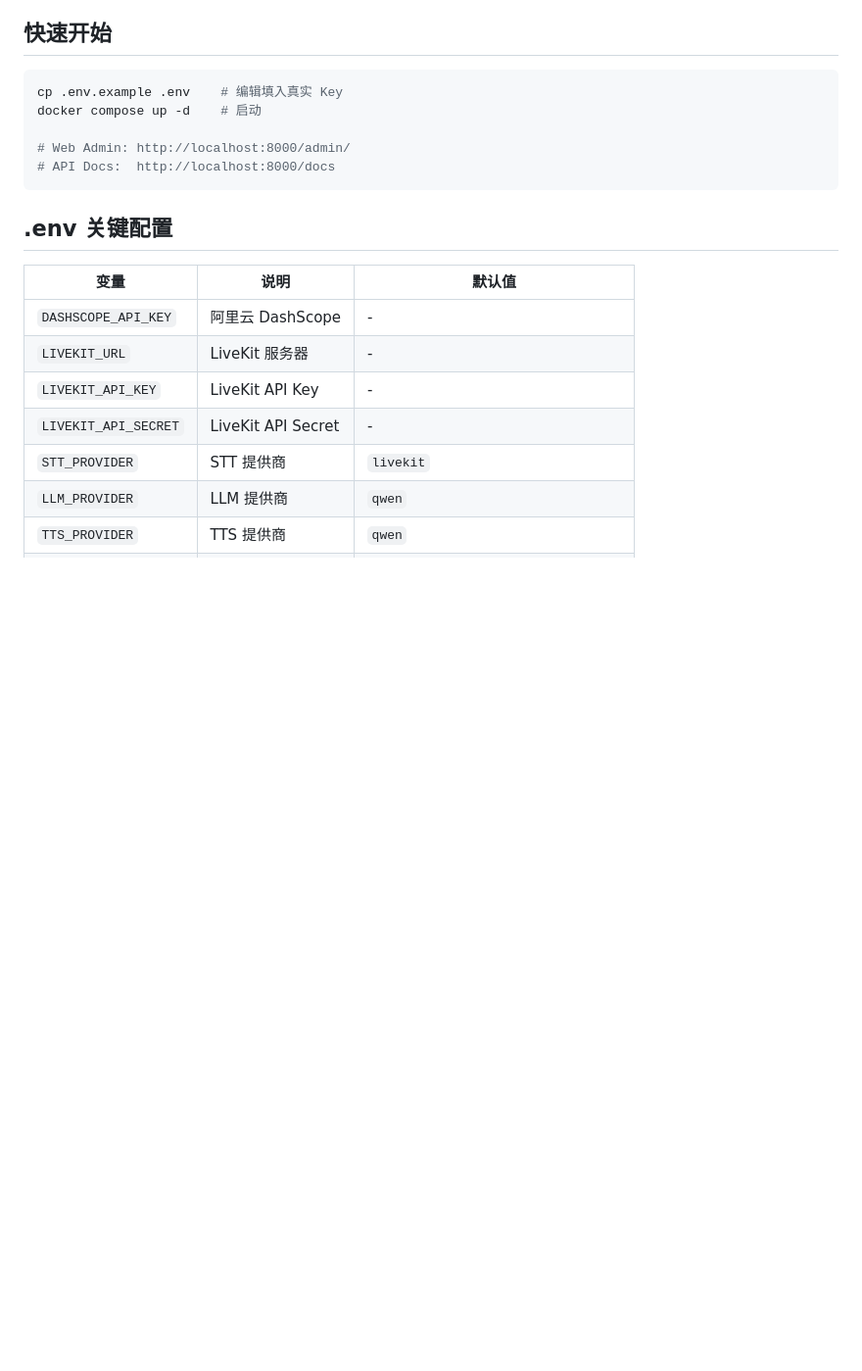
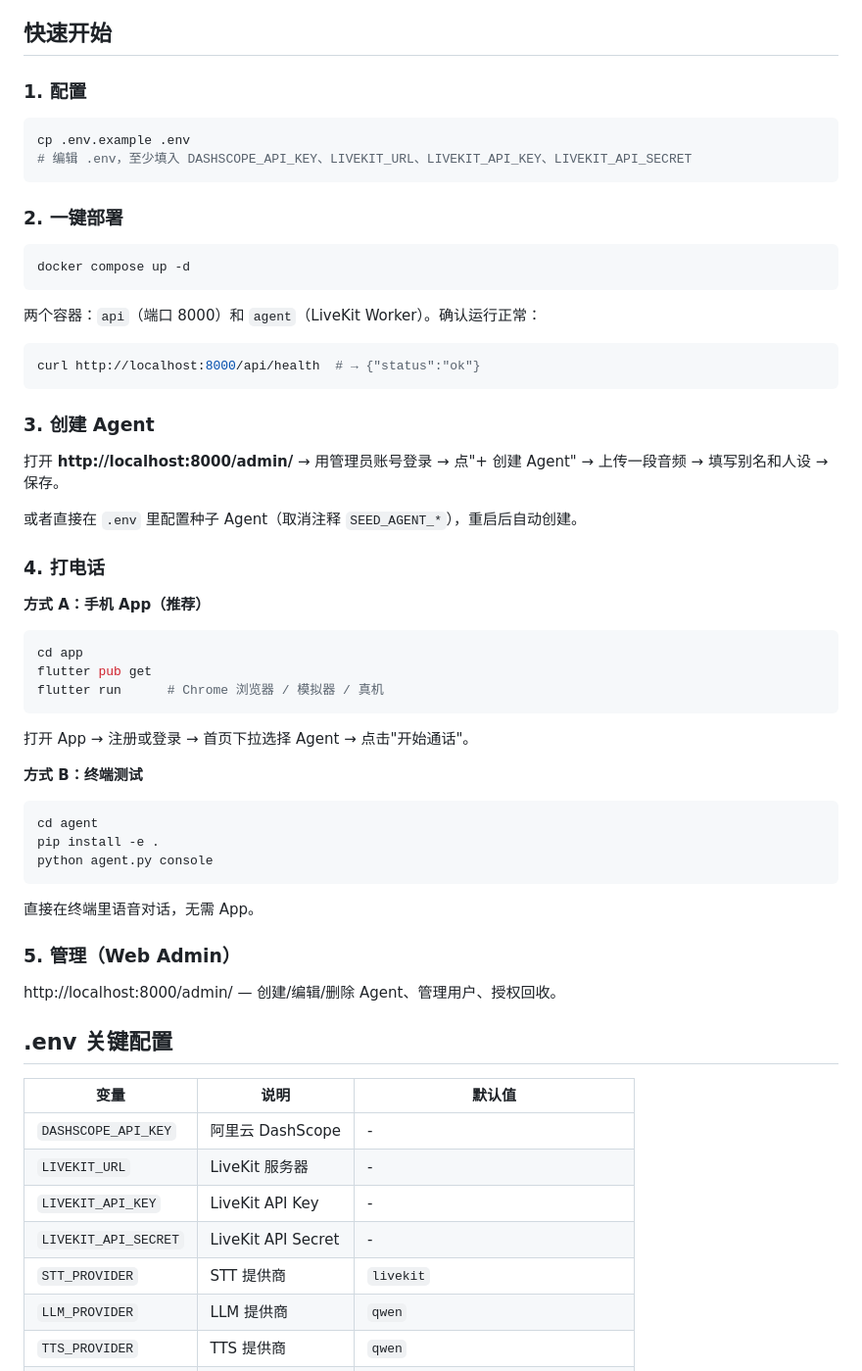
Before and after one commit to fz-z/call_me, a Markdown page: README.md, the part around the change. Shown at 98% size. GitHub-like rendering; blank space fills up the shorter version.

Commit message:
docs: add step-by-step quick start showing how to make a call

````diff
--- a/README.md
+++ b/README.md
@@ -54,13 +54,56 @@ Flutter App (通话) ──── LiveKit Cloud ──── Agent Worker (STT+L
 
 ## 快速开始
 
+### 1. 配置
+
 ```bash
-cp .env.example .env    # 编辑填入真实 Key
-docker compose up -d    # 启动
+cp .env.example .env
+# 编辑 .env，至少填入 DASHSCOPE_API_KEY、LIVEKIT_URL、LIVEKIT_API_KEY、LIVEKIT_API_SECRET
+```
 
-# Web Admin: http://localhost:8000/admin/
-# API Docs:  http://localhost:8000/docs
+### 2. 一键部署
+
+```bash
+docker compose up -d
 ```
+
+两个容器：`api`（端口 8000）和 `agent`（LiveKit Worker）。确认运行正常：
+
+```bash
+curl http://localhost:8000/api/health  # → {"status":"ok"}
+```
+
+### 3. 创建 Agent
+
+打开 **http://localhost:8000/admin/** → 用管理员账号登录 → 点"+ 创建 Agent" → 上传一段音频 → 填写别名和人设 → 保存。
+
+或者直接在 `.env` 里配置种子 Agent（取消注释 `SEED_AGENT_*`），重启后自动创建。
+
+### 4. 打电话
+
+**方式 A：手机 App（推荐）**
+
+```bash
+cd app
+flutter pub get
+flutter run      # Chrome 浏览器 / 模拟器 / 真机
+```
+
+打开 App → 注册或登录 → 首页下拉选择 Agent → 点击"开始通话"。
+
+**方式 B：终端测试**
+
+```bash
+cd agent
+pip install -e .
+python agent.py console
+```
+
+直接在终端里语音对话，无需 App。
+
+### 5. 管理（Web Admin）
+
+http://localhost:8000/admin/ — 创建/编辑/删除 Agent、管理用户、授权回收。
 
 ## .env 关键配置
 
````
